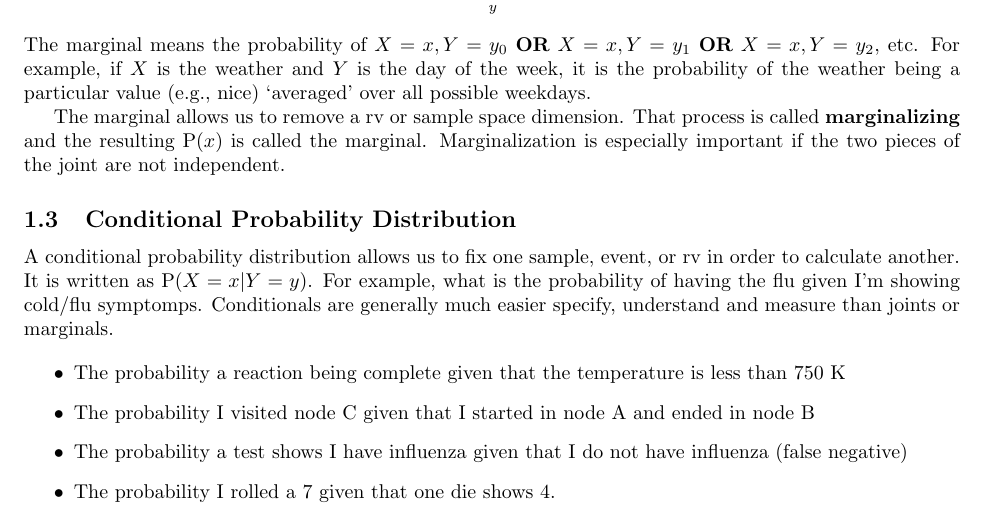
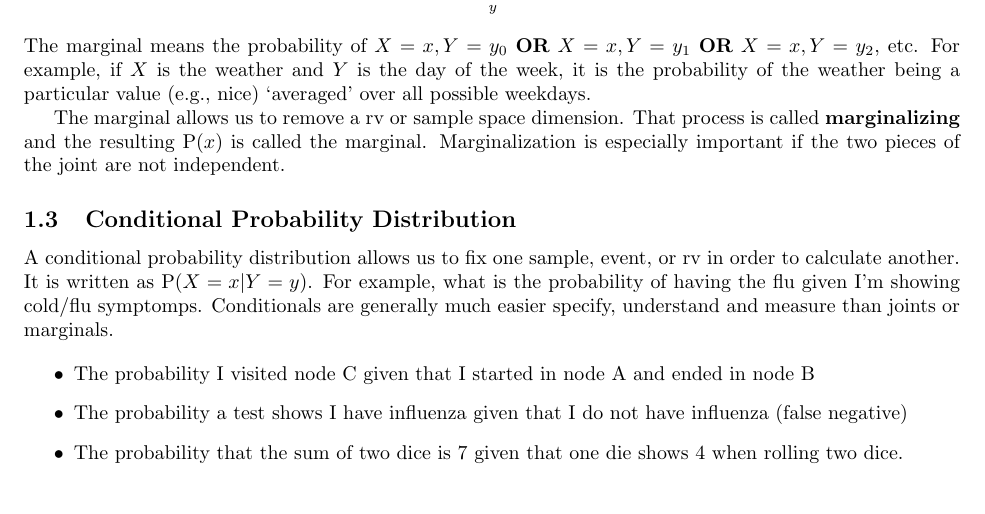
Before and after one commit to whitead/numerical_stats, a LaTeX document (unit_2/lectures/lecture_2.tex): part of page 1 of 5, cut so that both start at the same text. Compiled offline with pdfLaTeX.

Commit message:
Removed bad example from conditionals introduction

```diff
--- a/unit_2/lectures/lecture_2.tex
+++ b/unit_2/lectures/lecture_2.tex
@@ -49,11 +49,9 @@ given I'm showing cold/flu symptomps. Conditionals are generally much
 easier specify, understand and measure than joints or marginals.
 
 \begin{itemize}
-
-\item The probability a reaction being complete given that the temperature is less than 750 K
 \item The probability I visited node C given that I started in node A and ended in node B
 \item The probability a test shows I have influenza given that I do not have influenza (false negative)
-\item The probability I rolled a 7 given that one die shows 4.
+\item The probability that the sum of two dice is 7 given that one die shows 4 when rolling two dice.
 
 \end{itemize}
 
```
Also changed, not shown: unit_2/lectures/lecture_2.pdf.
